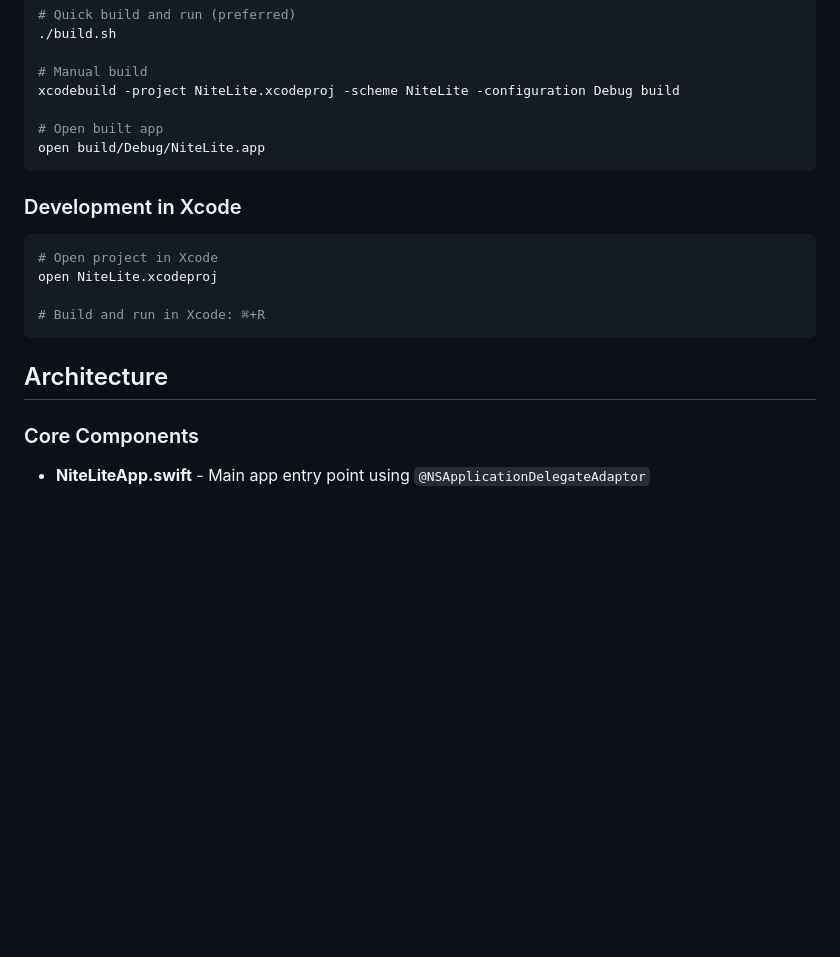
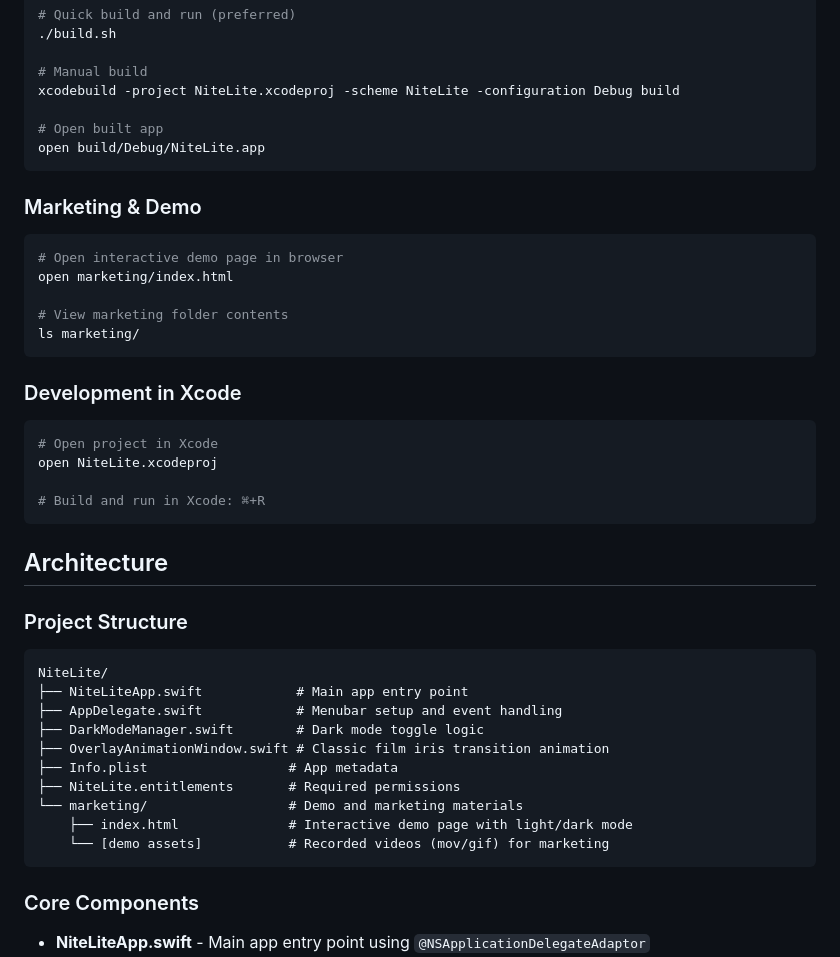
Before and after one commit to shaunandrews/nitelite-app, a Markdown page: CLAUDE.md, the part around one of its changes. Drawn GitHub-style; blank space fills up the shorter version.

````diff
--- a/CLAUDE.md
+++ b/CLAUDE.md
@@ -20,6 +20,15 @@ xcodebuild -project NiteLite.xcodeproj -scheme NiteLite -configuration Debug bui
 open build/Debug/NiteLite.app
 ```
 
+### Marketing & Demo
+```bash
+# Open interactive demo page in browser
+open marketing/index.html
+
+# View marketing folder contents
+ls marketing/
+```
+
 ### Development in Xcode
 ```bash
 # Open project in Xcode
@@ -29,6 +38,20 @@ open NiteLite.xcodeproj
 ```
 
 ## Architecture
+
+### Project Structure
+```
+NiteLite/
+├── NiteLiteApp.swift            # Main app entry point
+├── AppDelegate.swift            # Menubar setup and event handling
+├── DarkModeManager.swift        # Dark mode toggle logic
+├── OverlayAnimationWindow.swift # Classic film iris transition animation
+├── Info.plist                  # App metadata
+├── NiteLite.entitlements       # Required permissions
+└── marketing/                  # Demo and marketing materials
+    ├── index.html              # Interactive demo page with light/dark mode
+    └── [demo assets]           # Recorded videos (mov/gif) for marketing
+```
 
 ### Core Components
 
````
Also changed, not shown: other parts of CLAUDE.md (+23 -0 lines), README.md (+12 -1 lines).
